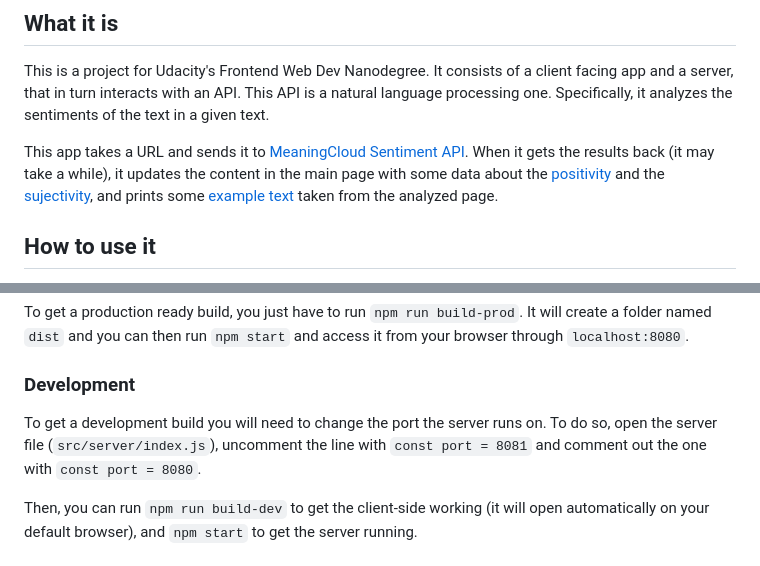
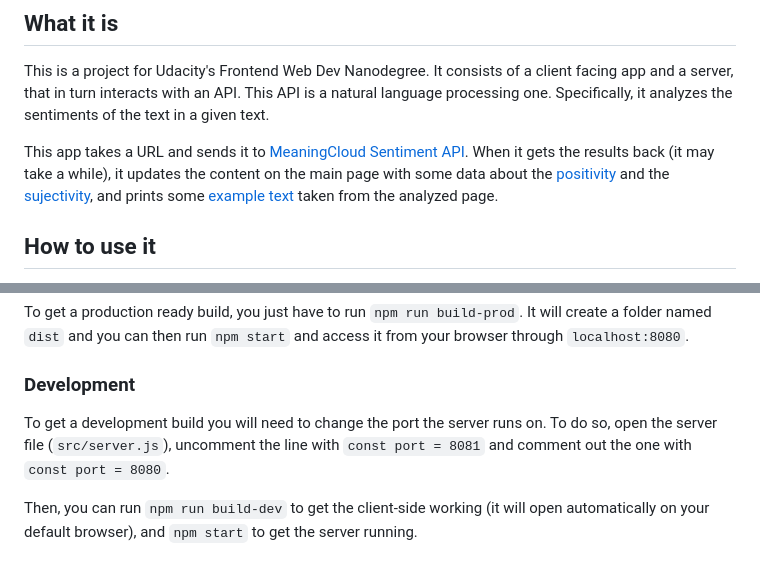
Before and after one commit to pablomartan/evaluate-news-nlp, a Markdown page: README.md, 2 parts joined by grey strips. GitHub-like rendering.

Commit message:
feat: fixed typo and wrong server path in README

```diff
--- a/README.md
+++ b/README.md
@@ -6,7 +6,7 @@ a natural language processing one. Specifically, it analyzes the sentiments of
 the text in a given text.
 
 This app takes a URL and sends it to [MeaningCloud Sentiment API](https://www.meaningcloud.com/developer/sentiment-analysis).
-When it gets the results back (it may take a while), it updates the content in
+When it gets the results back (it may take a while), it updates the content on
 the main page with some data about the [positivity](https://learn.meaningcloud.com/developer/sentiment-analysis/2.1/doc/response#score_tag)
 and the [sujectivity](https://learn.meaningcloud.com/developer/sentiment-analysis/2.1/doc/response#subjectivity),
 and prints some [example text](https://learn.meaningcloud.com/developer/sentiment-analysis/2.1/doc/response#sentence_list) taken from the analyzed page.
@@ -32,7 +32,7 @@ it from your browser through `localhost:8080`.
 
 ### Development
 To get a development build you will need to change the port the server runs on.
-To do so, open the server file (`src/server/index.js`), uncomment the line with
+To do so, open the server file (`src/server.js`), uncomment the line with
 `const port = 8081` and comment out the one with `const port = 8080`.
 
 Then, you can run `npm run build-dev` to get the client-side working (it will
```
